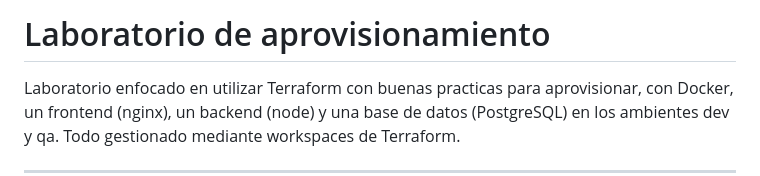
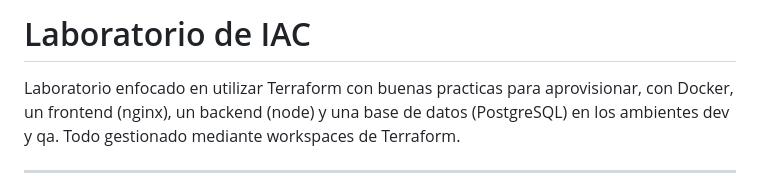
Before and after one commit to Cascanue/Terraform-Hands-on-Lab-Vasquez-Marquina, a Markdown page: README.md, the part around the change. GitHub-like rendering.

```diff
--- a/README.md
+++ b/README.md
@@ -1,4 +1,4 @@
-# Laboratorio de aprovisionamiento
+# Laboratorio de IAC
 
 Laboratorio enfocado en utilizar Terraform con buenas practicas para aprovisionar, con Docker, un frontend (nginx), un backend (node) y una base de datos (PostgreSQL) en los ambientes dev y qa. Todo gestionado mediante workspaces de Terraform.
 
```
